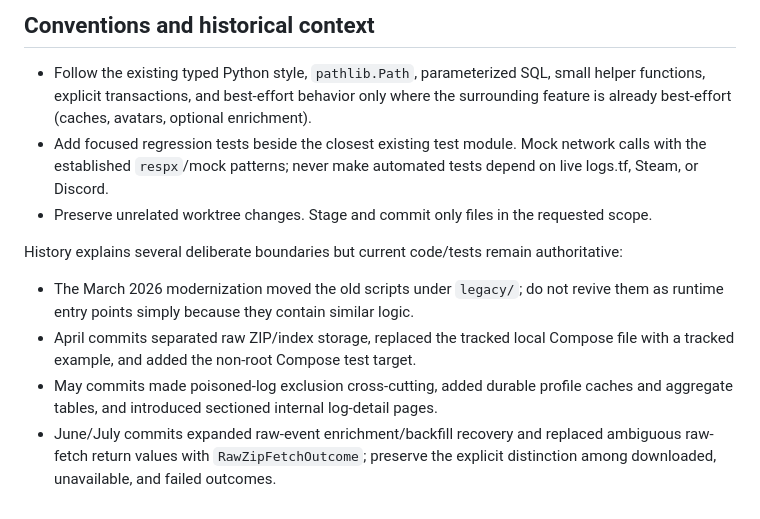
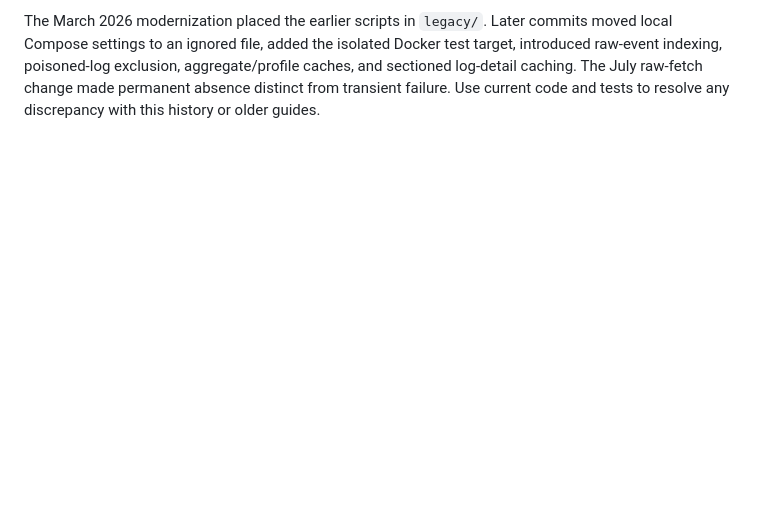
Before and after one commit to Kastaling/Tf2LogSearcher, a Markdown page: AGENTS.md, the part around one of its changes. Drawn GitHub-style; blank space fills up the shorter version.

Commit message:
Refine agent guide against current code

```diff
--- a/AGENTS.md
+++ b/AGENTS.md
@@ -161,21 +125,6 @@ be fetched, `scripts/fetch_example_log.py` is the existing rate-limited helper.
-## Conventions and historical context
-
-- Follow the existing typed Python style, `pathlib.Path`, parameterized SQL, small helper
-  functions, explicit transactions, and best-effort behavior only where the surrounding
-  feature is already best-effort (caches, avatars, optional enrichment).
-- Add focused regression tests beside the closest existing test module. Mock network calls
-  with the established `respx`/mock patterns; never make automated tests depend on live
-  logs.tf, Steam, or Discord.
-- Preserve unrelated worktree changes. Stage and commit only files in the requested scope.
-
-History explains several deliberate boundaries but current code/tests remain authoritative:
-
-- The March 2026 modernization moved the old scripts under `legacy/`; do not revive them as
-  runtime entry points simply because they contain similar logic.
-- April commits separated raw ZIP/index storage, replaced the tracked local Compose file
-  with a tracked example, and added the non-root Compose test target.
-- May commits made poisoned-log exclusion cross-cutting, added durable profile caches and
-  aggregate tables, and introduced sectioned internal log-detail pages.
-- June/July commits expanded raw-event enrichment/backfill recovery and replaced ambiguous
-  raw-fetch return values with `RawZipFetchOutcome`; preserve the explicit distinction
-  among downloaded, unavailable, and failed outcomes.
+The March 2026 modernization placed the earlier scripts in `legacy/`. Later
+commits moved local Compose settings to an ignored file, added the isolated
+Docker test target, introduced raw-event indexing, poisoned-log exclusion,
+aggregate/profile caches, and sectioned log-detail caching. The July raw-fetch
+change made permanent absence distinct from transient failure. Use current
+code and tests to resolve any discrepancy with this history or older guides.
```
Also changed, not shown: other parts of AGENTS.md (+104 -140 lines).
